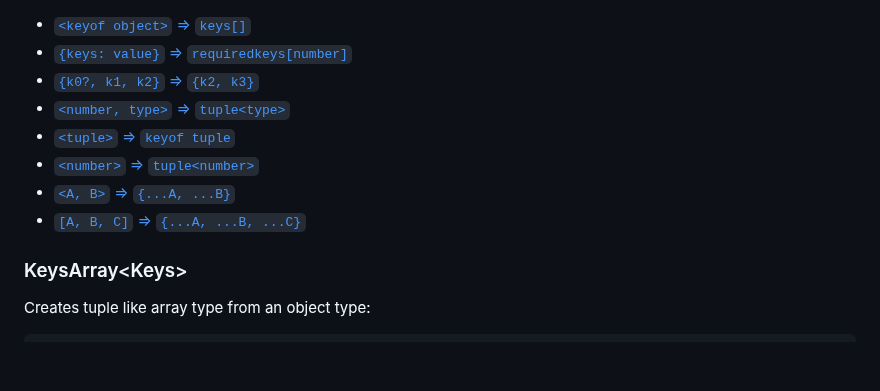
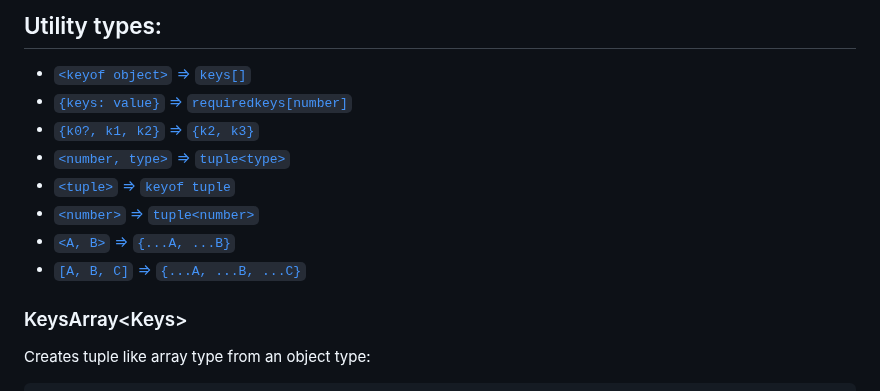
Before and after one commit to Sanshain/types-spring, a Markdown page: sources/utils/README.md, the part around the change. Drawn GitHub-style; blank space fills up the shorter version.

```diff
--- a/sources/utils/README.md
+++ b/sources/utils/README.md
@@ -1,3 +1,5 @@
+
+## Utility types:
 
 - [`<keyof object>` => `keys[]`](#keysarraykeys)
 - [`{keys: value}` => `requiredkeys[number]`](#requiredkeystype)
@@ -7,7 +9,6 @@
 - [`<number>` => `tuple<number>`](#sequencenumber)
 - [`<A, B>` => `{...A, ...B}`](#mergetype-type)
 - [`[A, B, C]` => `{...A, ...B, ...C}`](#mergealltypes)
-
 
 ### KeysArray\<Keys\>
 
```
